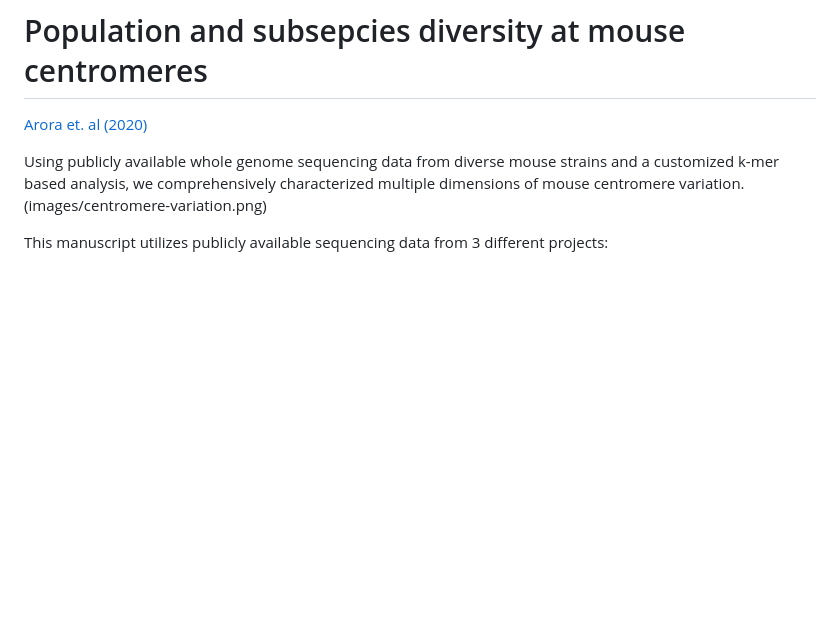
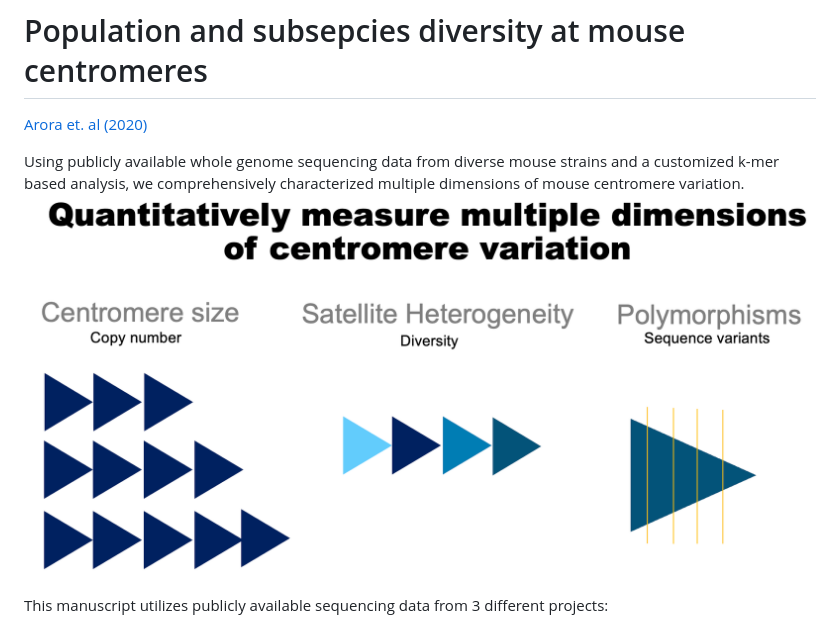
Before and after one commit to umaarora/KmerDigging, a Markdown page: README.md, the part around the change printed below. Drawn GitHub-style; blank space fills up the shorter version.

Commit message:
retry insert image

```diff
--- a/README.md
+++ b/README.md
@@ -2,7 +2,7 @@
 [Arora et. al (2020)](https://doi.org/10.1186/s12864-021-07591-5)
 
 Using publicly available whole genome sequencing data from diverse mouse strains and a customized k-mer based analysis, we comprehensively characterized multiple dimensions of mouse centromere variation.
-(images/centromere-variation.png)
+![mouse centromere variation](images/centromere-variation.png)
 
 This manuscript utilizes publicly available sequencing data from 3 different projects:
 1) Sanger mouse genomes project: ftp://ftp-mouse.sanger.ac.uk/current_bams/
```
Also changed, not shown: other parts of README.md (+1 -1 lines).
